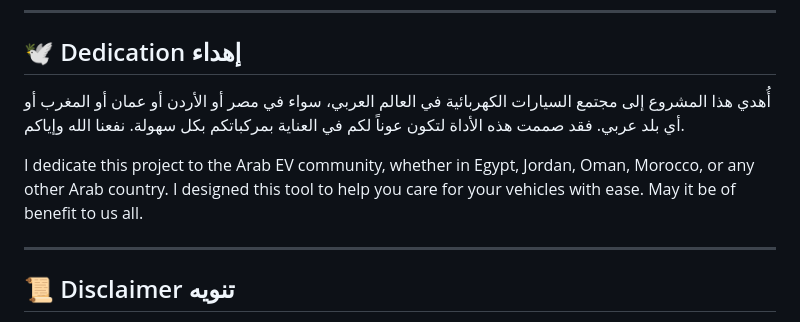
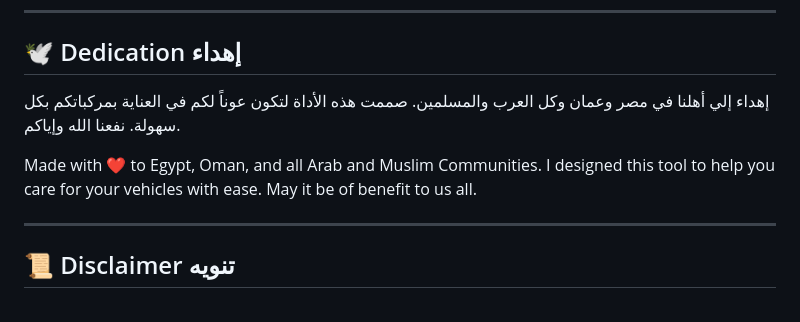
Before and after one commit to waleedmandour/EVD, a Markdown page: README.md, the part around the change. Drawn GitHub-style.

Commit message:
v1.5.3: update dedication text

```diff
--- a/README.md
+++ b/README.md
@@ -540,9 +540,9 @@ See [LICENSE](LICENSE) for details.
 
 ## 🕊️ Dedication إهداء
 
-أُهدي هذا المشروع إلى مجتمع السيارات الكهربائية في العالم العربي، سواء في مصر أو الأردن أو عمان أو المغرب أو أي بلد عربي. فقد صممت هذه الأداة لتكون عوناً لكم في العناية بمركباتكم بكل سهولة. نفعنا الله وإياكم.
+إهداء إلي أهلنا في مصر وعمان وكل العرب والمسلمين. صممت هذه الأداة لتكون عوناً لكم في العناية بمركباتكم بكل سهولة. نفعنا الله وإياكم.
 
-I dedicate this project to the Arab EV community, whether in Egypt, Jordan, Oman, Morocco, or any other Arab country. I designed this tool to help you care for your vehicles with ease. May it be of benefit to us all.
+Made with ❤ to Egypt, Oman, and all Arab and Muslim Communities. I designed this tool to help you care for your vehicles with ease. May it be of benefit to us all.
 
 ---
 
```
